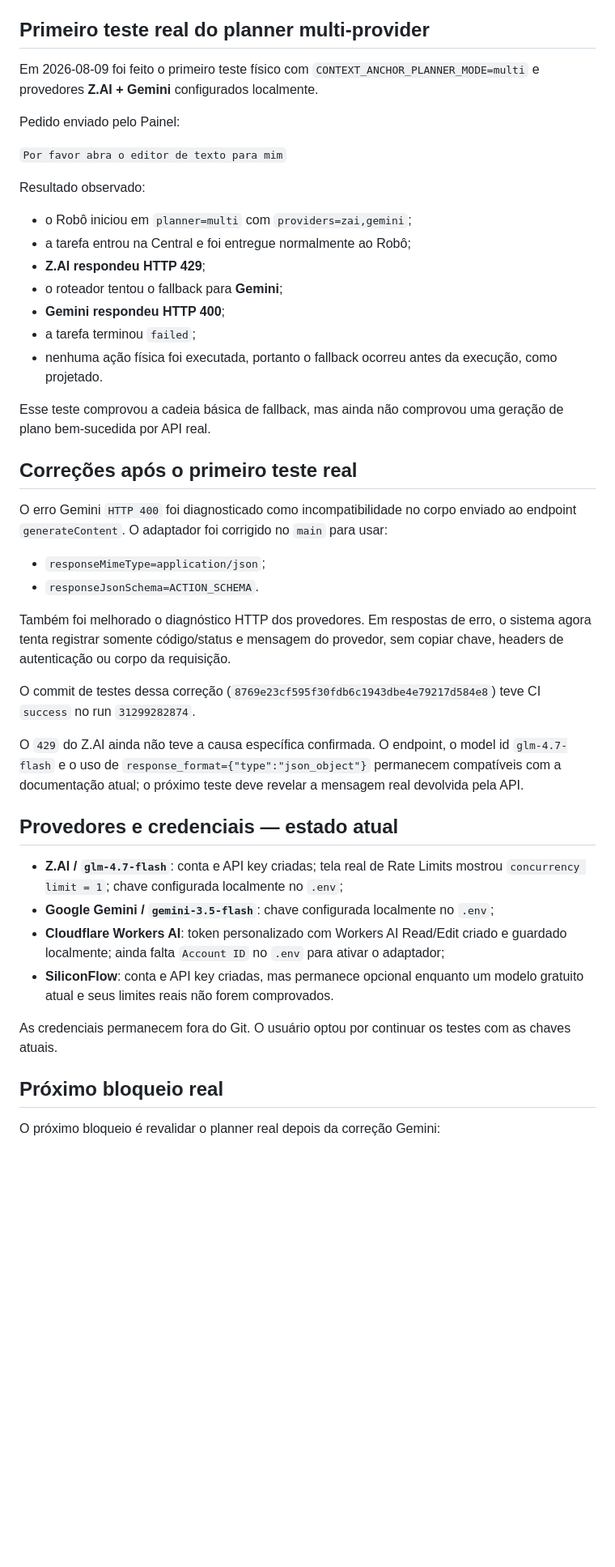
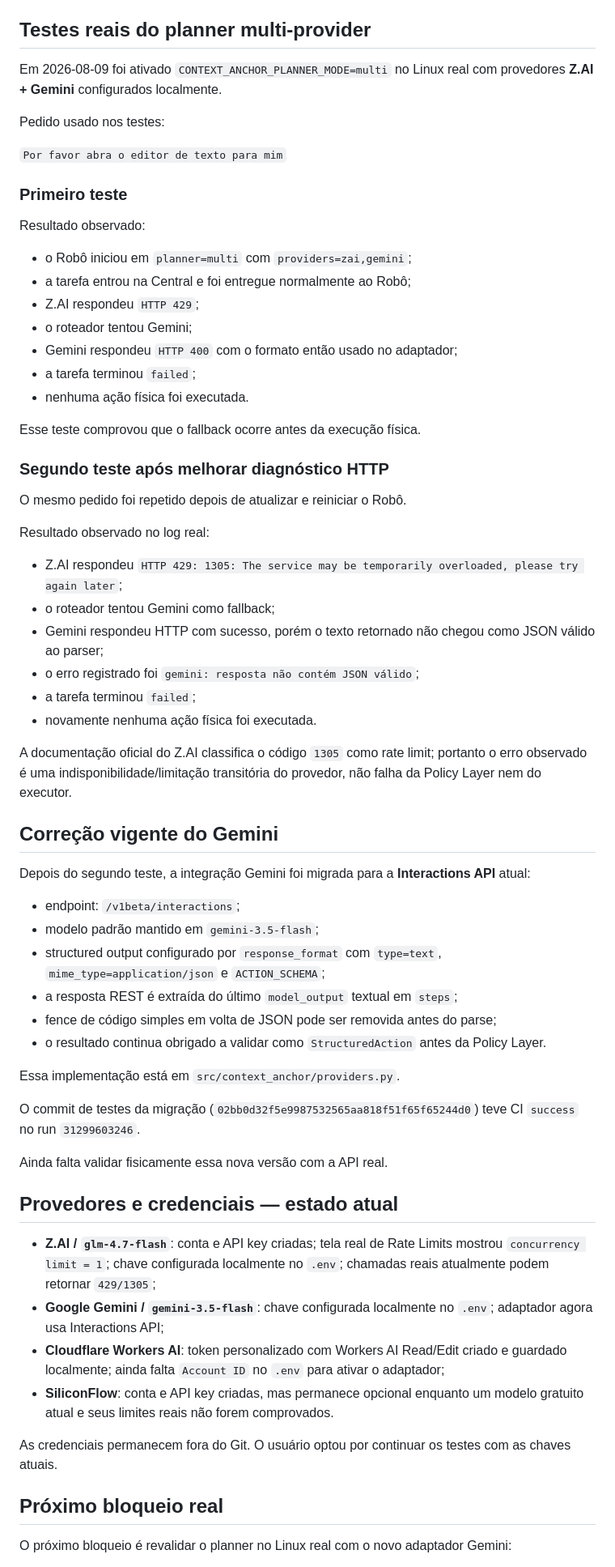
Before and after one commit to leon337/project-memory, a Markdown page: docs/STATUS.md, the part around one of its changes. Shown at 81% size. GitHub-like rendering; blank space fills up the shorter version.

Commit message:
Record second multi-provider test and Gemini Interactions migration

```diff
--- a/docs/STATUS.md
+++ b/docs/STATUS.md
@@ -52,43 +52,64 @@ Foi implementada no `main` a primeira versão do modo **multi-provider**:
 - falha de um provedor pode acionar outro provedor antes da execução física;
 - toda saída continua validada como `StructuredAction` e depois passa pela Policy Layer.
 
-## Primeiro teste real do planner multi-provider
+## Testes reais do planner multi-provider
 
-Em 2026-08-09 foi feito o primeiro teste físico com `CONTEXT_ANCHOR_PLANNER_MODE=multi` e provedores **Z.AI + Gemini** configurados localmente.
+Em 2026-08-09 foi ativado `CONTEXT_ANCHOR_PLANNER_MODE=multi` no Linux real com provedores **Z.AI + Gemini** configurados localmente.
 
-Pedido enviado pelo Painel:
+Pedido usado nos testes:
 
 `Por favor abra o editor de texto para mim`
+
+### Primeiro teste
 
 Resultado observado:
 
 - o Robô iniciou em `planner=multi` com `providers=zai,gemini`;
 - a tarefa entrou na Central e foi entregue normalmente ao Robô;
-- **Z.AI respondeu HTTP 429**;
-- o roteador tentou o fallback para **Gemini**;
-- **Gemini respondeu HTTP 400**;
+- Z.AI respondeu `HTTP 429`;
+- o roteador tentou Gemini;
+- Gemini respondeu `HTTP 400` com o formato então usado no adaptador;
 - a tarefa terminou `failed`;
-- nenhuma ação física foi executada, portanto o fallback ocorreu antes da execução, como projetado.
+- nenhuma ação física foi executada.
 
-Esse teste comprovou a cadeia básica de fallback, mas ainda não comprovou uma geração de plano bem-sucedida por API real.
+Esse teste comprovou que o fallback ocorre antes da execução física.
 
-## Correções após o primeiro teste real
+### Segundo teste após melhorar diagnóstico HTTP
 
-O erro Gemini `HTTP 400` foi diagnosticado como incompatibilidade no corpo enviado ao endpoint `generateContent`. O adaptador foi corrigido no `main` para usar:
+O mesmo pedido foi repetido depois de atualizar e reiniciar o Robô.
 
-- `responseMimeType=application/json`;
-- `responseJsonSchema=ACTION_SCHEMA`.
+Resultado observado no log real:
 
-Também foi melhorado o diagnóstico HTTP dos provedores. Em respostas de erro, o sistema agora tenta registrar somente código/status e mensagem do provedor, sem copiar chave, headers de autenticação ou corpo da requisição.
+- Z.AI respondeu `HTTP 429: 1305: The service may be temporarily overloaded, please try again later`;
+- o roteador tentou Gemini como fallback;
+- Gemini respondeu HTTP com sucesso, porém o texto retornado não chegou como JSON válido ao parser;
+- o erro registrado foi `gemini: resposta não contém JSON válido`;
+- a tarefa terminou `failed`;
+- novamente nenhuma ação física foi executada.
 
-O commit de testes dessa correção (`8769e23cf595f30fdb6c1943dbe4e79217d584e8`) teve CI `success` no run `31299282874`.
+A documentação oficial do Z.AI classifica o código `1305` como rate limit; portanto o erro observado é uma indisponibilidade/limitação transitória do provedor, não falha da Policy Layer nem do executor.
 
-O `429` do Z.AI ainda não teve a causa específica confirmada. O endpoint, o model id `glm-4.7-flash` e o uso de `response_format={"type":"json_object"}` permanecem compatíveis com a documentação atual; o próximo teste deve revelar a mensagem real devolvida pela API.
+## Correção vigente do Gemini
+
+Depois do segundo teste, a integração Gemini foi migrada para a **Interactions API** atual:
+
+- endpoint: `/v1beta/interactions`;
+- modelo padrão mantido em `gemini-3.5-flash`;
+- structured output configurado por `response_format` com `type=text`, `mime_type=application/json` e `ACTION_SCHEMA`;
+- a resposta REST é extraída do último `model_output` textual em `steps`;
+- fence de código simples em volta de JSON pode ser removida antes do parse;
+- o resultado continua obrigado a validar como `StructuredAction` antes da Policy Layer.
+
+Essa implementação está em `src/context_anchor/providers.py`.
+
+O commit de testes da migração (`02bb0d32f5e9987532565aa818f51f65f65244d0`) teve CI `success` no run `31299603246`.
+
+Ainda falta validar fisicamente essa nova versão com a API real.
 
 ## Provedores e credenciais — estado atual
 
-- **Z.AI / `glm-4.7-flash`**: conta e API key criadas; tela real de Rate Limits mostrou `concurrency limit = 1`; chave configurada localmente no `.env`;
-- **Google Gemini / `gemini-3.5-flash`**: chave configurada localmente no `.env`;
+- **Z.AI / `glm-4.7-flash`**: conta e API key criadas; tela real de Rate Limits mostrou `concurrency limit = 1`; chave configurada localmente no `.env`; chamadas reais atualmente podem retornar `429/1305`;
+- **Google Gemini / `gemini-3.5-flash`**: chave configurada localmente no `.env`; adaptador agora usa Interactions API;
 - **Cloudflare Workers AI**: token personalizado com Workers AI Read/Edit criado e guardado localmente; ainda falta `Account ID` no `.env` para ativar o adaptador;
 - **SiliconFlow**: conta e API key criadas, mas permanece opcional enquanto um modelo gratuito atual e seus limites reais não forem comprovados.
 
@@ -96,5 +117,5 @@ As credenciais permanecem fora do Git. O usuário optou por continuar os testes
 
 ## Próximo bloqueio real
 
-O próximo bloqueio é revalidar o planner real depois da correção Gemini:
+O próximo bloqueio é revalidar o planner no Linux real com o novo adaptador Gemini:
 
```
Also changed, not shown: other parts of docs/STATUS.md (+3 -3 lines).
